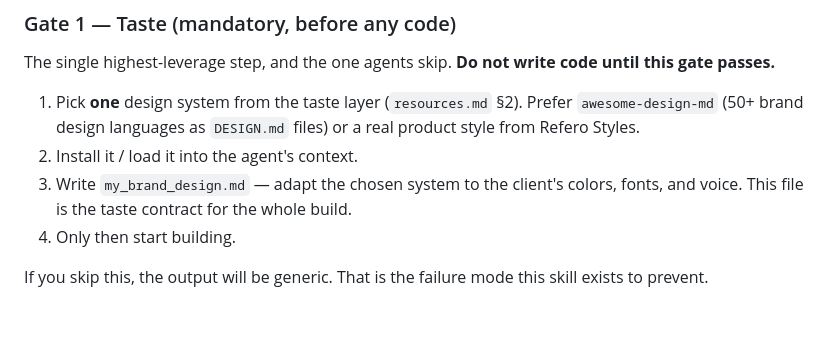
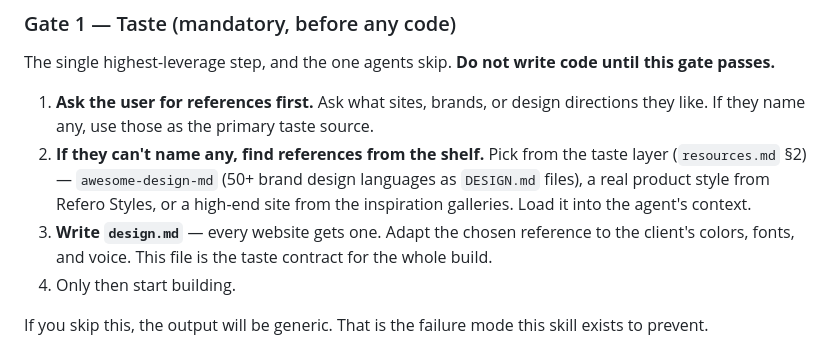
Before and after one commit to GoliathMarketing89/agentic-web-design, a Markdown page: skills/agentic-web-design/SKILL.md, the part around the change. GitHub-like rendering; blank space fills up the shorter version.

Commit message:
Use design.md for every site; ask for references first, fall back to resource shelf

```diff
--- a/skills/agentic-web-design/SKILL.md
+++ b/skills/agentic-web-design/SKILL.md
@@ -45,9 +45,9 @@ Before any code, write a Product Requirements Document: what you are building, f
 
 The single highest-leverage step, and the one agents skip. **Do not write code until this gate passes.**
 
-1. Pick **one** design system from the taste layer (`resources.md` §2). Prefer `awesome-design-md` (50+ brand design languages as `DESIGN.md` files) or a real product style from Refero Styles.
-2. Install it / load it into the agent's context.
-3. Write `my_brand_design.md` — adapt the chosen system to the client's colors, fonts, and voice. This file is the taste contract for the whole build.
+1. **Ask the user for references first.** Ask what sites, brands, or design directions they like. If they name any, use those as the primary taste source.
+2. **If they can't name any, find references from the shelf.** Pick from the taste layer (`resources.md` §2) — `awesome-design-md` (50+ brand design languages as `DESIGN.md` files), a real product style from Refero Styles, or a high-end site from the inspiration galleries. Load it into the agent's context.
+3. **Write `design.md`** — every website gets one. Adapt the chosen reference to the client's colors, fonts, and voice. This file is the taste contract for the whole build.
 4. Only then start building.
 
 If you skip this, the output will be generic. That is the failure mode this skill exists to prevent.
```
Also changed, not shown: skills/agentic-web-design/resources.md (+1 -1 lines).
